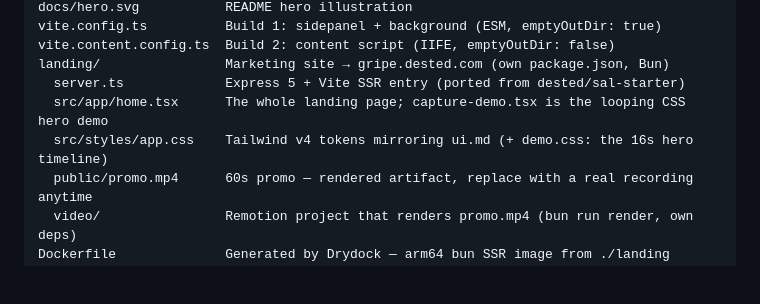
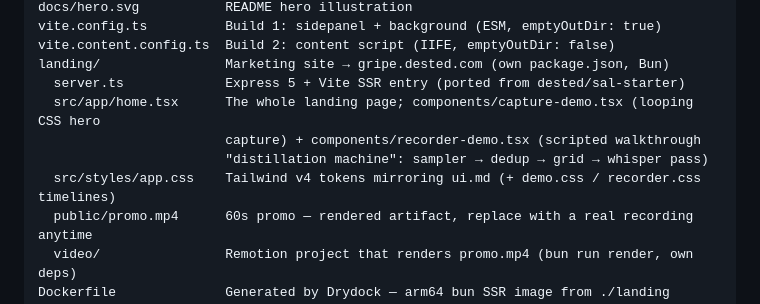
Before and after one commit to dested/chrome-bug-recorder, a Markdown page: cliffnotes.md, the part around the change. GitHub-like rendering; blank space fills up the shorter version.

Commit message:
Cliffnotes: map the recorder-demo component
Co-Authored-By: Claude Fable 5 <noreply@anthropic.com>
Claude-Session: https://claude.ai/code/session_015FLydP4w8jEUXT8m4n793X

```diff
--- a/cliffnotes.md
+++ b/cliffnotes.md
@@ -84,8 +84,10 @@ vite.config.ts          Build 1: sidepanel + background (ESM, emptyOutDir: true)
 vite.content.config.ts  Build 2: content script (IIFE, emptyOutDir: false)
 landing/                Marketing site → gripe.dested.com (own package.json, Bun)
   server.ts             Express 5 + Vite SSR entry (ported from dested/sal-starter)
-  src/app/home.tsx      The whole landing page; capture-demo.tsx is the looping CSS hero demo
-  src/styles/app.css    Tailwind v4 tokens mirroring ui.md (+ demo.css: the 16s hero timeline)
+  src/app/home.tsx      The whole landing page; components/capture-demo.tsx (looping CSS hero
+                        capture) + components/recorder-demo.tsx (scripted walkthrough
+                        "distillation machine": sampler → dedup → grid → whisper pass)
+  src/styles/app.css    Tailwind v4 tokens mirroring ui.md (+ demo.css / recorder.css timelines)
   public/promo.mp4      60s promo — rendered artifact, replace with a real recording anytime
   video/                Remotion project that renders promo.mp4 (bun run render, own deps)
 Dockerfile              Generated by Drydock — arm64 bun SSR image from ./landing
```
